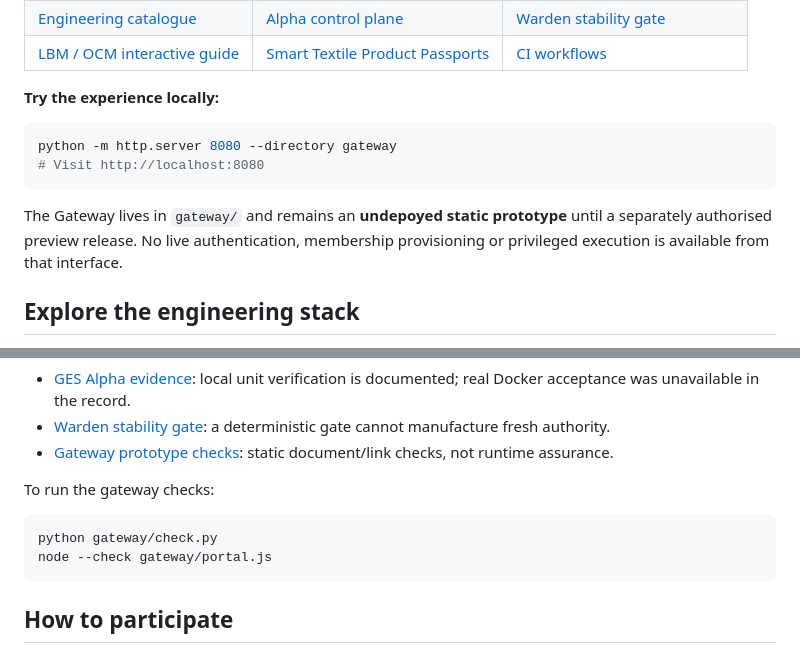
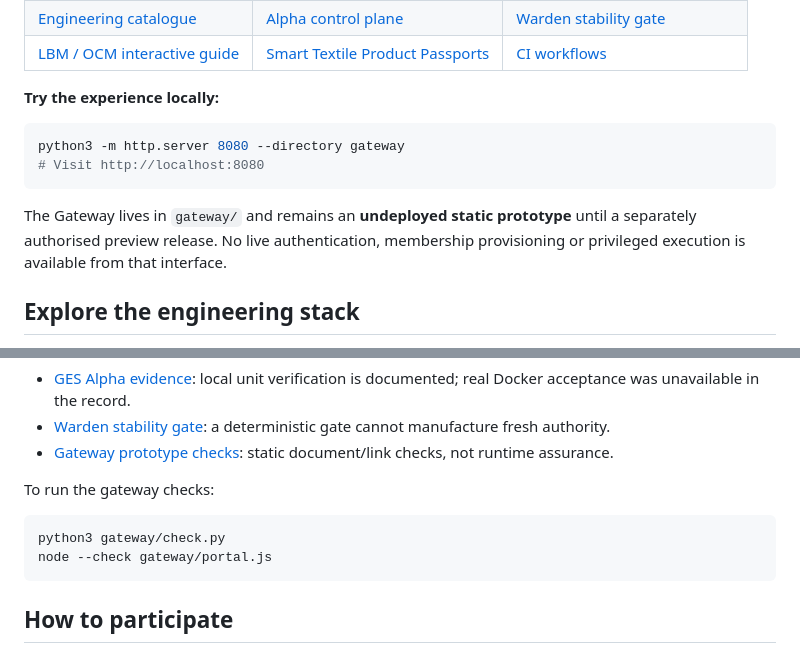
Before and after one commit to Esomoire-consultancy-Company/genesis-ark, a Markdown page: README.md, 2 parts joined by grey strips. Rendered like a GitHub page.

Commit message:
fix(gateway): address reviewed documentation, accessibility, search and CI issues

````diff
--- a/README.md
+++ b/README.md
@@ -21,11 +21,11 @@ The Genesis ecosystem is easier to understand when you can explore it through th
 **Try the experience locally:**
 
 ```sh
-python -m http.server 8080 --directory gateway
+python3 -m http.server 8080 --directory gateway
 # Visit http://localhost:8080
 ```
 
-The Gateway lives in `gateway/` and remains an **undepoyed static prototype** until a separately authorised preview release. No live authentication, membership provisioning or privileged execution is available from that interface.
+The Gateway lives in `gateway/` and remains an **undeployed static prototype** until a separately authorised preview release. No live authentication, membership provisioning or privileged execution is available from that interface.
 
 ## Explore the engineering stack
 
@@ -107,7 +107,7 @@ Do not infer deployment state from a feature name or documentation title. Claims
 To run the gateway checks:
 
 ```sh
-python gateway/check.py
+python3 gateway/check.py
 node --check gateway/portal.js
 ```
 
````
